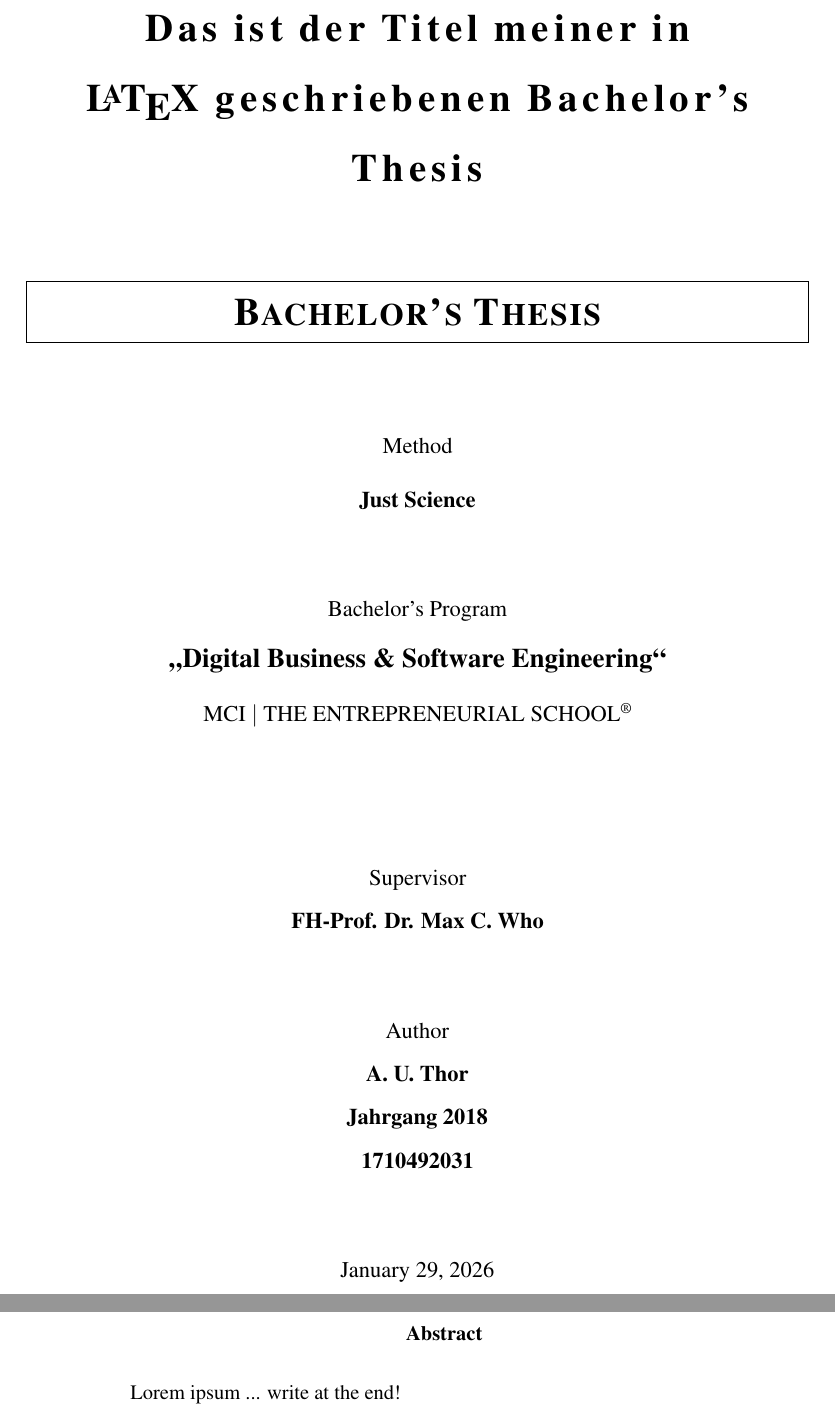
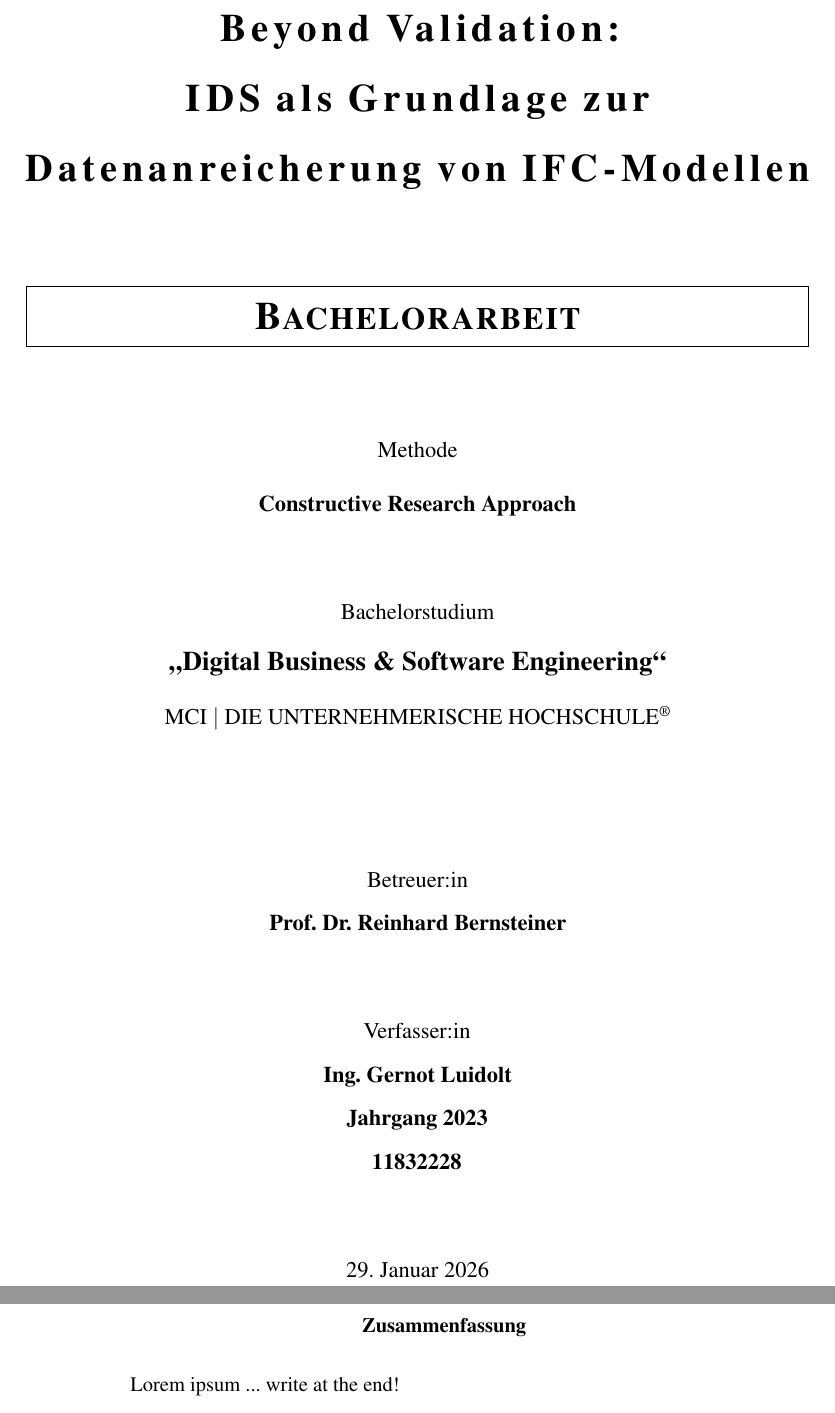
Before and after one commit to gernotluidolt/Bachelorarbeit, a LaTeX thesis (Thesis_Disposition_LaTeX/Thesis.tex): two parts of pages 1 and 2 of 11, joined at a grey line, cut at the place of the change. Compiled offline with pdfLaTeX; a LaTeX package or settings file that is missing is left out.

Commit message:
metadata

```diff
--- a/Thesis_Disposition_LaTeX/Thesis.tex
+++ b/Thesis_Disposition_LaTeX/Thesis.tex
@@ -1,6 +1,6 @@
 \documentclass[
     titlepage, % option to specify that you want a titlepage
-    english		% option to choose the document's language [only german and english is implemented so far]
+    german		% option to choose the document's language [only german and english is implemented so far]
 ]{dibsethesis}
 
 %%%%%%%%%%%%%%%%%%%%%%%%%% Preliminaries %%%%%%%%%%%%%%%%%%%%%%%%%%%%%%%%%
@@ -8,6 +8,6 @@
 %\renewcommand{\thethesistype}{Disposition}
 
 % Author
-\author{A.~U. Thor}
+\author{Ing. Gernot Luidolt}
 
 % Title
@@ -15,12 +15,12 @@
 
 
 % Advisor
-\advisor{FH-Prof. Dr. Max C. Who}
+\advisor{Prof. Dr. Reinhard Bernsteiner}
 
 % Research method
-\method{Just Science}
+\method{Constructive Research Approach}
 
 % Student number
-\studentNumber{1710492031  }
+\studentNumber{11832228  }
 
 % Jahrgang (default: this year)
```
Also changed, not shown: Thesis_Disposition_LaTeX/Thesis.tex (4 more changed lines).
